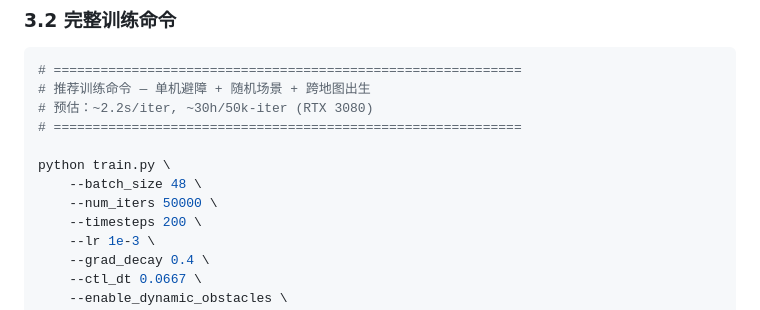
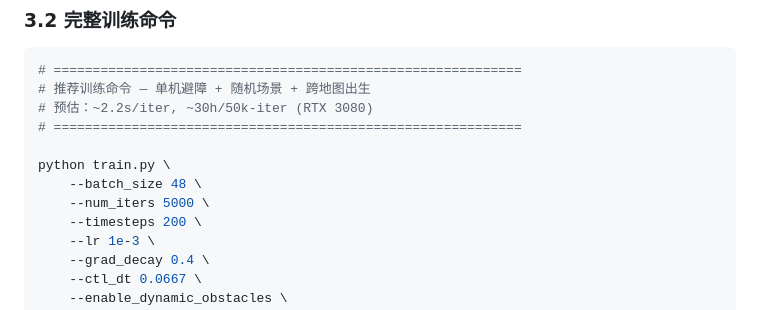
Before and after one commit to kirkchinese/Diffable_Drone_Pytorch3D, a Markdown page: docs/训练指南-框架分析与最佳实践.md, the part around the change. Drawn GitHub-style.

```diff
--- a/docs/训练指南-框架分析与最佳实践.md
+++ b/docs/训练指南-框架分析与最佳实践.md
@@ -210,7 +210,7 @@ Model_adaptive 有 5 层 stride=2 卷积（总下采样 32×）：
 
 python train.py \
     --batch_size 48 \
-    --num_iters 50000 \
+    --num_iters 5000 \
     --timesteps 200 \
     --lr 1e-3 \
     --grad_decay 0.4 \
```
